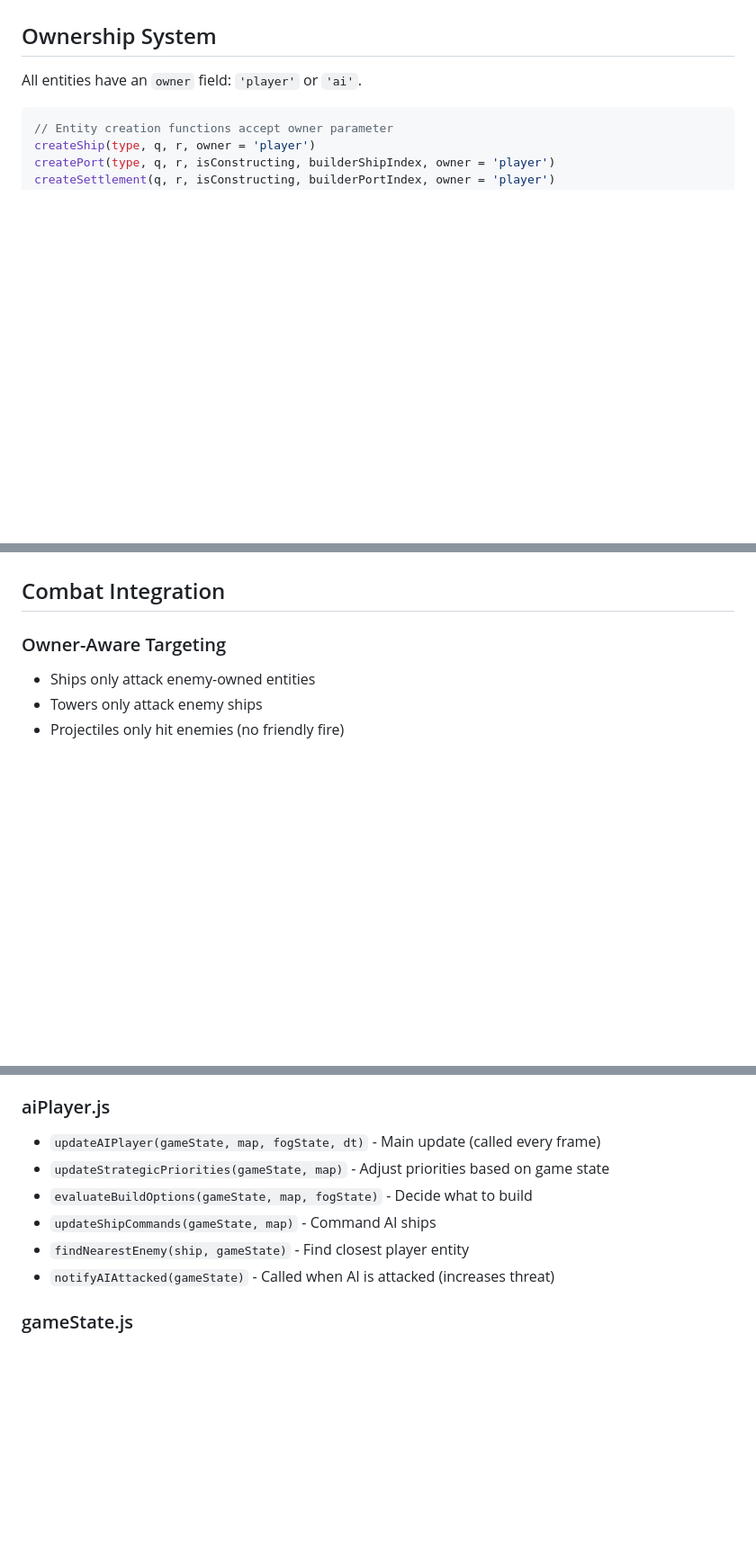
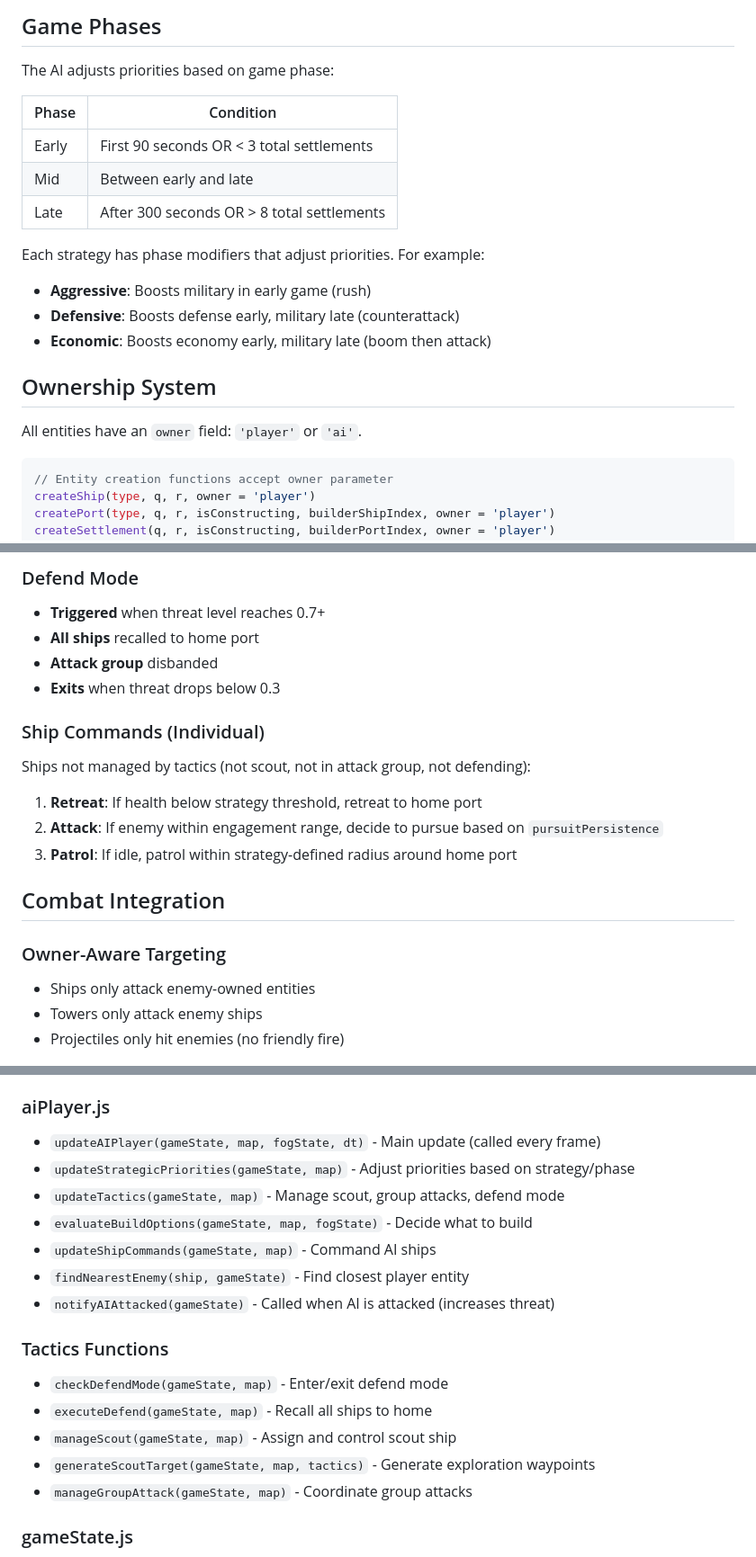
Before and after one commit to twanlass/grog, a Markdown page: docs/features/ai-opponent.md, 3 parts joined by grey strips. Shown at 90% size. Rendered like a GitHub page; blank space fills up the shorter version.

```diff
--- a/docs/features/ai-opponent.md
+++ b/docs/features/ai-opponent.md
@@ -16,3 +70,17 @@ Select "Versus AI" from the scenario menu to play against the AI.
+## Game Phases
+
+The AI adjusts priorities based on game phase:
+
+| Phase | Condition |
+|-------|-----------|
+| Early | First 90 seconds OR < 3 total settlements |
+| Mid | Between early and late |
+| Late | After 300 seconds OR > 8 total settlements |
+
+Each strategy has phase modifiers that adjust priorities. For example:
+- **Aggressive**: Boosts military in early game (rush)
+- **Defensive**: Boosts defense early, military late (counterattack)
+- **Economic**: Boosts economy early, military late (boom then attack)
 
 ## Ownership System
 
@@ -90,3 +182,16 @@ AI ships follow this logic:
+### Defend Mode
+- **Triggered** when threat level reaches 0.7+
+- **All ships** recalled to home port
+- **Attack group** disbanded
+- **Exits** when threat drops below 0.3
+
+### Ship Commands (Individual)
+
+Ships not managed by tactics (not scout, not in attack group, not defending):
+
+1. **Retreat**: If health below strategy threshold, retreat to home port
+2. **Attack**: If enemy within engagement range, decide to pursue based on `pursuitPersistence`
+3. **Patrol**: If idle, patrol within strategy-defined radius around home port
 
 ## Combat Integration
 
@@ -125,11 +230,19 @@ AI-owned entities are marked with a red indicator circle:
 
 ### aiPlayer.js
 - `updateAIPlayer(gameState, map, fogState, dt)` - Main update (called every frame)
-- `updateStrategicPriorities(gameState, map)` - Adjust priorities based on game state
+- `updateStrategicPriorities(gameState, map)` - Adjust priorities based on strategy/phase
+- `updateTactics(gameState, map)` - Manage scout, group attacks, defend mode
 - `evaluateBuildOptions(gameState, map, fogState)` - Decide what to build
 - `updateShipCommands(gameState, map)` - Command AI ships
 - `findNearestEnemy(ship, gameState)` - Find closest player entity
 - `notifyAIAttacked(gameState)` - Called when AI is attacked (increases threat)
+
+### Tactics Functions
+- `checkDefendMode(gameState, map)` - Enter/exit defend mode
+- `executeDefend(gameState, map)` - Recall all ships to home
+- `manageScout(gameState, map)` - Assign and control scout ship
+- `generateScoutTarget(gameState, map, tactics)` - Generate exploration waypoints
+- `manageGroupAttack(gameState, map)` - Coordinate group attacks
 
 ### gameState.js
 - `findOppositeStartingPositions(map)` - Find two home port locations ~25+ hexes apart
```
Also changed, not shown: other parts of docs/features/ai-opponent.md (+104 -19 lines).
